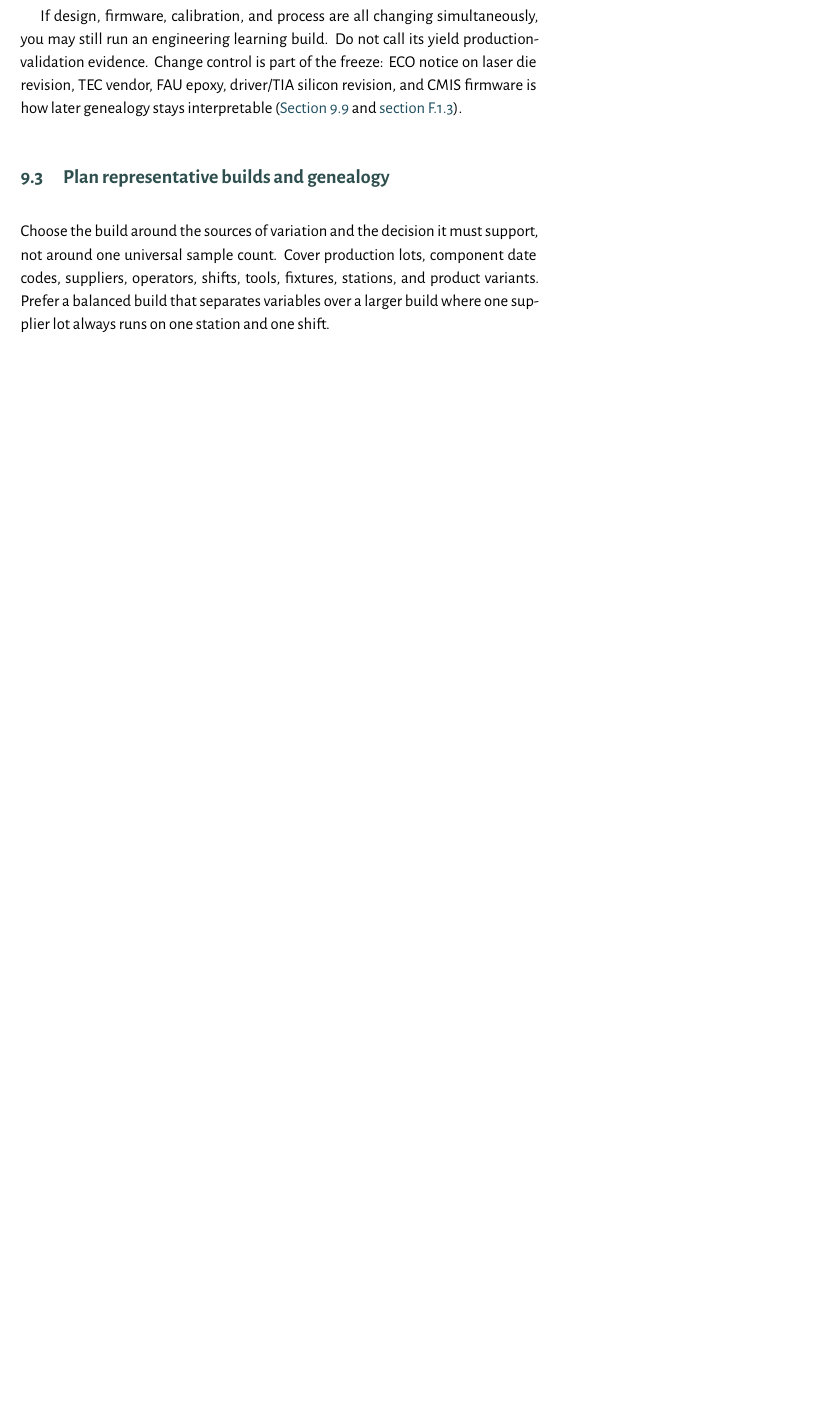
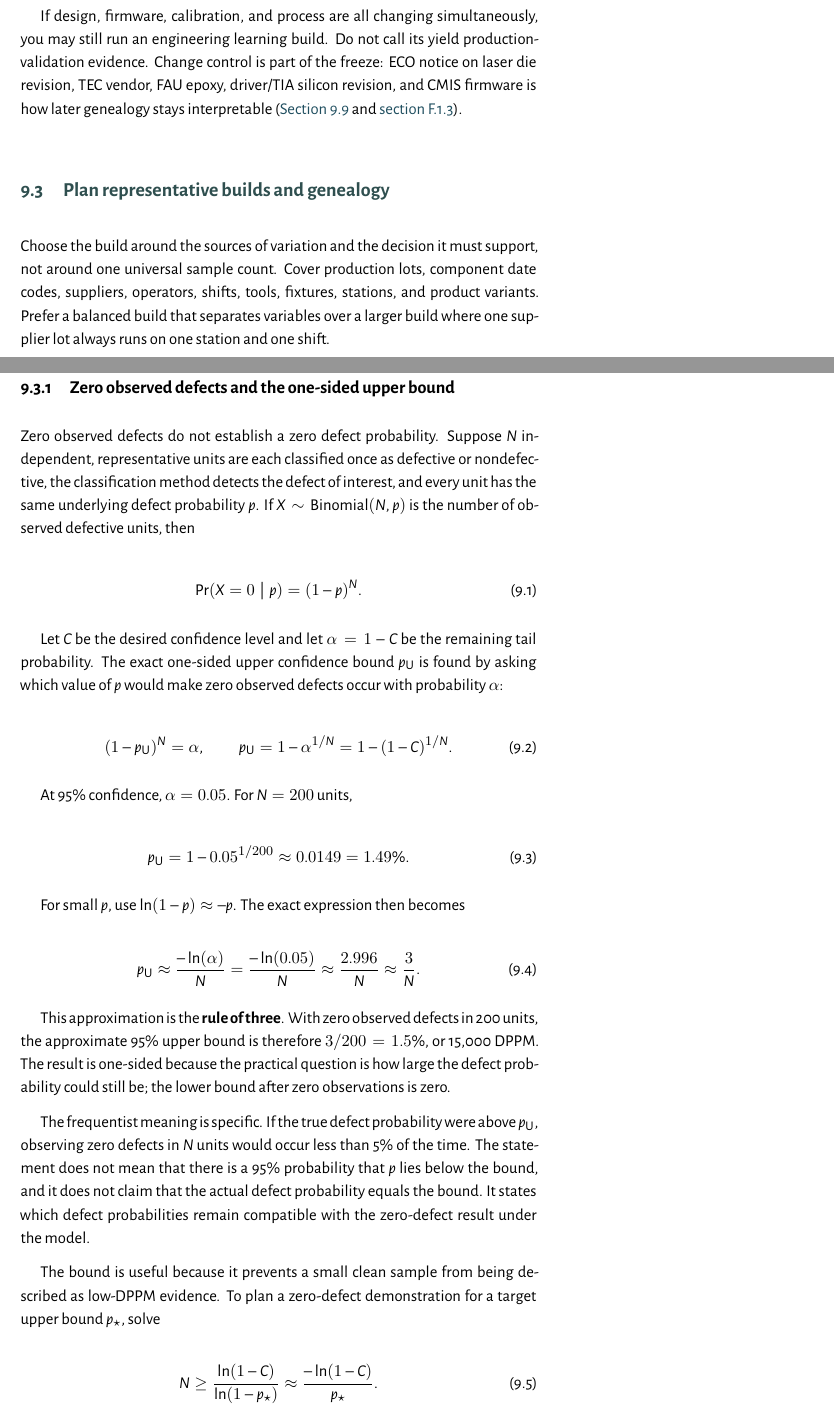
Before and after one commit to farrox/short-reach-optics, a LaTeX thesis (books/short-reach-optics/main.tex, which reads books/short-reach-optics/sections/ch07_manufacturing.tex): part of page 217 of 400 before the commit and two parts of pages 217 and 218 of 400 after it, the two joined at a grey line, cut so that both start at the same text, the shorter picture padded with empty space. The pictures show the PDF file books/short-reach-optics/main.pdf that the author committed with the source.

Commit message:
Add the zero-defect Bernoulli upper bound to manufacturing sampling.
State the exact one-sided bound, the rule-of-three approximation, and the
sample size needed for a target DPPM claim under independent Bernoulli trials.

```diff
--- a/books/short-reach-optics/sections/ch07_manufacturing.tex
+++ b/books/short-reach-optics/sections/ch07_manufacturing.tex
@@ -137,3 +137,76 @@ support, not around one universal sample count. Cover production lots, component
 date codes, suppliers, operators, shifts, tools, fixtures, stations, and product
 variants. Prefer a balanced build that separates variables over a larger build
 where one supplier lot always runs on one station and one shift.
+
+\subsection{Zero observed defects and the one-sided upper bound}
+\label{sec:mfg-zero-defect-bound}
+
+Zero observed defects do not establish a zero defect probability. Suppose
+$N$ independent, representative units are each classified once as defective or
+nondefective, the classification method detects the defect of interest, and
+every unit has the same underlying defect probability $p$. If
+$X\sim\operatorname{Binomial}(N,p)$ is the number of observed defective units,
+then
+
+\begin{equation}
+\Pr(X=0\mid p)=(1-p)^N.
+\end{equation}
+
+Let $C$ be the desired confidence level and let
+$\alpha=1-C$ be the remaining tail probability. The exact one-sided upper
+confidence bound $p_{\mathrm{U}}$ is found by asking which value of $p$ would
+make zero observed defects occur with probability $\alpha$:
+
+\begin{equation}
+(1-p_{\mathrm{U}})^N=\alpha,
+\qquad
+p_{\mathrm{U}}=1-\alpha^{1/N}
+=1-(1-C)^{1/N}.
+\label{eq:mfg-zero-defect-bound}
+\end{equation}
+
+At 95\% confidence, $\alpha=0.05$. For $N=200$ units,
+
+\begin{equation}
+p_{\mathrm{U}}
+=1-0.05^{1/200}
+\approx 0.0149
+=1.49\%.
+\end{equation}
+
+For small $p$, use $\ln(1-p)\approx-p$. The exact expression then becomes
+
+\begin{equation}
+p_{\mathrm{U}}
+\approx\frac{-\ln(\alpha)}{N}
+=\frac{-\ln(0.05)}{N}
+\approx\frac{2.996}{N}
+\approx\frac{3}{N}.
+\label{eq:mfg-rule-of-three}
+\end{equation}
+
+This approximation is the \textbf{rule of three}. With zero observed defects
+in 200 units, the approximate 95\% upper bound is therefore $3/200=1.5\%$, or
+15{,}000~DPPM. The result is one-sided because the practical question is how
+large the defect probability could still be; the lower bound after zero
+observations is zero.
+
+The frequentist meaning is specific. If the true defect probability were above
+$p_{\mathrm{U}}$, observing zero defects in $N$ units would occur less than 5\%
+of the time. The statement does not mean that there is a 95\% probability that
+$p$ lies below the bound, and it does not claim that the actual defect
+probability equals the bound. It states which defect probabilities remain
+compatible with the zero-defect result under the model.
+
+The bound is useful because it prevents a small clean sample from being
+described as low-DPPM evidence. To plan a zero-defect demonstration for a target
+upper bound $p_\star$, solve
+
+\begin{equation}
+N
+\ge
+\frac{\ln(1-C)}{\ln(1-p_\star)}
+\approx
+\frac{-\ln(1-C)}{p_\star}.
+\label{eq:mfg-zero-defect-sample-size}
+\end{equation}
@@ -796,7 +882,5 @@ cannot support, and which evidence must continue through the controlled ramp.''
 \textit{Answer pivot.} ``Enough for which claim? If the 200 are balanced across
 the intended sources of variation, they may characterize central distributions,
 early yield, and station behavior. But even with zero observed defects, the
-approximate one-sided 95\% upper bound is about $3/200$, or 1.5\%, under an
-independent Bernoulli model. That is nowhere near evidence for a low-DPPM escape
-claim. I would state the precision, population coverage, and release decision
-those units actually support.''
+exact one-sided 95\% upper bound under an independent Bernoulli model is
+$1-0.05^{1/200}=1.49\%$. The rule of three approximates it as $3/200=1.5\%$,
@@ -803,3 +890,5 @@ those units actually support.''
+coverage, and release decision those units actually support''
+(\Cref{sec:mfg-zero-defect-bound}).
 
 \textit{Trap:} ``We always validate with 200 units because that sample size is
 statistically significant.''
```
Also changed, not shown: books/short-reach-optics/AGENTS.md (added, +7 -0 lines), docs/ch9-manufacturing-validation-reproducing-and-controlling-the-design.md (+58 -1 lines), books/short-reach-optics/main.pdf, books/short-reach-optics/sections/ch07_manufacturing.tex (16 more changed lines).
